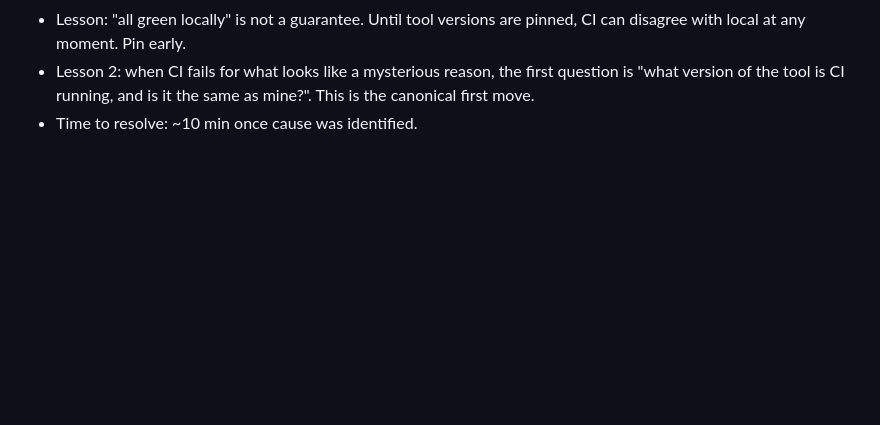
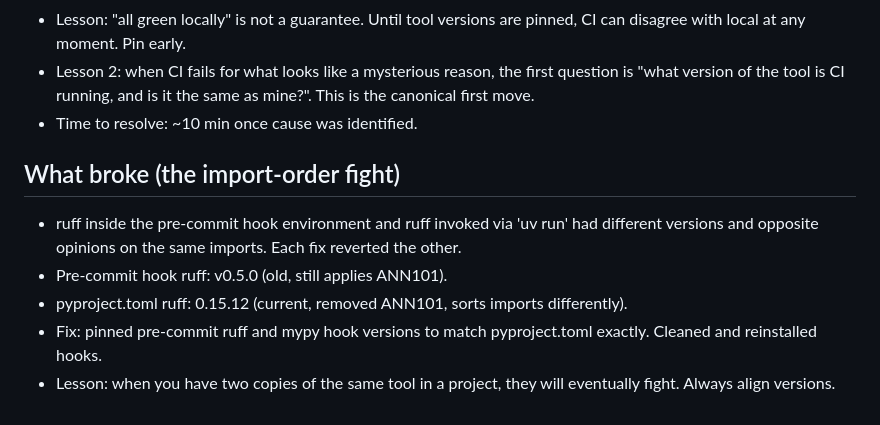
Before and after one commit to DarthJkid/CONCLAVE, a Markdown page: docs/lab_notebook/2026-04-30-session-1.md, the part around the change. Rendered like a GitHub page; blank space fills up the shorter version.

Commit message:
Lab notebook entry. Day 1 done?

```diff
--- a/docs/lab_notebook/2026-04-30-session-1.md
+++ b/docs/lab_notebook/2026-04-30-session-1.md
@@ -81,3 +81,15 @@ ADRs, and pre-commit hooks. End the day with green CI and a tagged commit.
   first question is "what version of the tool is CI running, and is it
   the same as mine?". This is the canonical first move.
 - Time to resolve: ~10 min once cause was identified.
+
+## What broke (the import-order fight)
+- ruff inside the pre-commit hook environment and ruff invoked via
+  'uv run' had different versions and opposite opinions on the same
+  imports. Each fix reverted the other.
+- Pre-commit hook ruff: v0.5.0 (old, still applies ANN101).
+- pyproject.toml ruff: 0.15.12 (current, removed ANN101, sorts imports
+  differently).
+- Fix: pinned pre-commit ruff and mypy hook versions to match
+  pyproject.toml exactly. Cleaned and reinstalled hooks.
+- Lesson: when you have two copies of the same tool in a project, they
+  will eventually fight. Always align versions.
```
